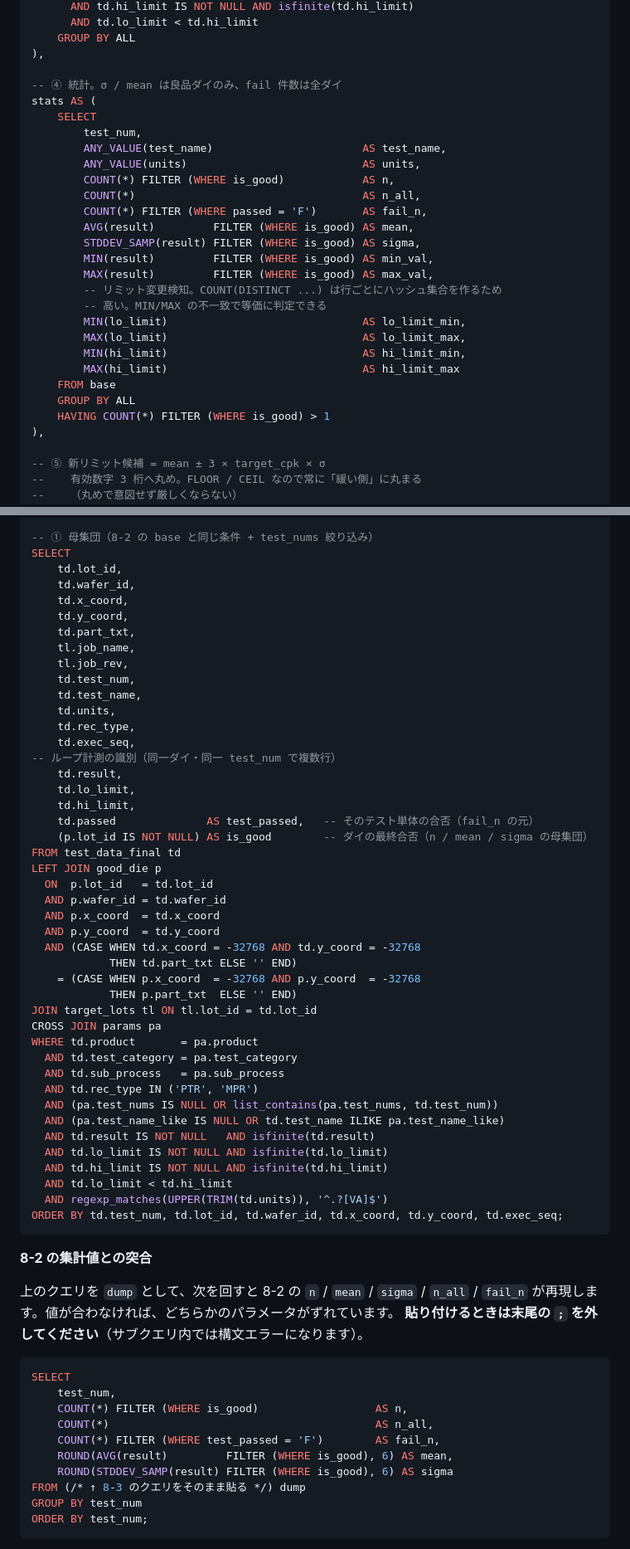
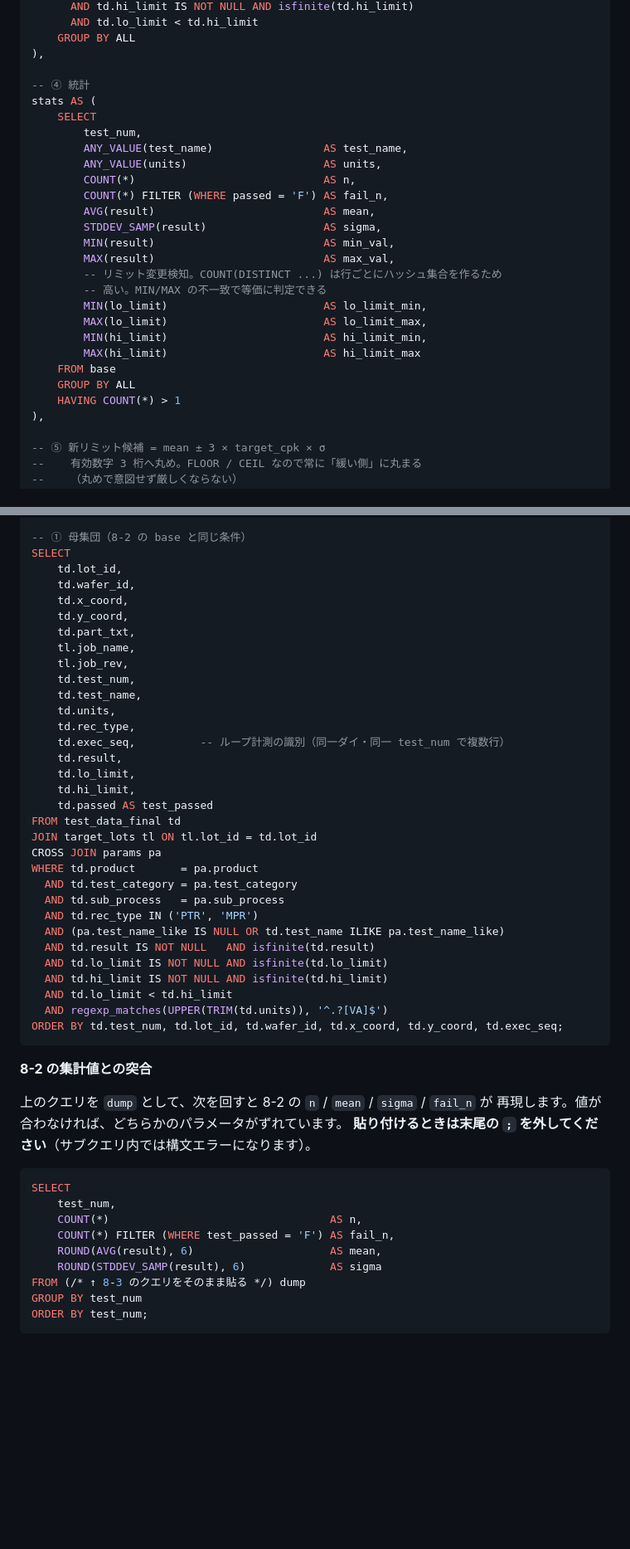
Before and after one commit to Kei0bb/STDF, a Markdown page: docs/sample_queries.md, 2 parts joined by grey strips. Shown at 83% size. Drawn GitHub-style; blank space fills up the shorter version.

````diff
--- a/docs/sample_queries.md
+++ b/docs/sample_queries.md
@@ -856,28 +818,27 @@ current_spec AS (
     GROUP BY ALL
 ),
 
--- ④ 統計。σ / mean は良品ダイのみ、fail 件数は全ダイ
+-- ④ 統計
 stats AS (
     SELECT
         test_num,
-        ANY_VALUE(test_name)                       AS test_name,
-        ANY_VALUE(units)                           AS units,
-        COUNT(*) FILTER (WHERE is_good)            AS n,
-        COUNT(*)                                   AS n_all,
-        COUNT(*) FILTER (WHERE passed = 'F')       AS fail_n,
-        AVG(result)         FILTER (WHERE is_good) AS mean,
-        STDDEV_SAMP(result) FILTER (WHERE is_good) AS sigma,
-        MIN(result)         FILTER (WHERE is_good) AS min_val,
-        MAX(result)         FILTER (WHERE is_good) AS max_val,
+        ANY_VALUE(test_name)                 AS test_name,
+        ANY_VALUE(units)                     AS units,
+        COUNT(*)                             AS n,
+        COUNT(*) FILTER (WHERE passed = 'F') AS fail_n,
+        AVG(result)                          AS mean,
+        STDDEV_SAMP(result)                  AS sigma,
+        MIN(result)                          AS min_val,
+        MAX(result)                          AS max_val,
         -- リミット変更検知。COUNT(DISTINCT ...) は行ごとにハッシュ集合を作るため
         -- 高い。MIN/MAX の不一致で等価に判定できる
-        MIN(lo_limit)                              AS lo_limit_min,
-        MAX(lo_limit)                              AS lo_limit_max,
-        MIN(hi_limit)                              AS hi_limit_min,
-        MAX(hi_limit)                              AS hi_limit_max
+        MIN(lo_limit)                        AS lo_limit_min,
+        MAX(lo_limit)                        AS lo_limit_max,
+        MIN(hi_limit)                        AS hi_limit_min,
+        MAX(hi_limit)                        AS hi_limit_max
     FROM base
     GROUP BY ALL
-    HAVING COUNT(*) FILTER (WHERE is_good) > 1
+    HAVING COUNT(*) > 1
 ),
 
 -- ⑤ 新リミット候補 = mean ± 3 × target_cpk × σ
@@ -1077,6 +1007,6 @@ good_die AS (
 )
 
--- ① 母集団（8-2 の base と同じ条件 + test_nums 絞り込み）
+-- ① 母集団（8-2 の base と同じ条件）
 SELECT
     td.lot_id,
     td.wafer_id,
@@ -1089,29 +1019,18 @@ SELECT
     td.test_name,
     td.units,
     td.rec_type,
-    td.exec_seq,                        -- ループ計測の識別（同一ダイ・同一 test_num で複数行）
+    td.exec_seq,          -- ループ計測の識別（同一ダイ・同一 test_num で複数行）
     td.result,
     td.lo_limit,
     td.hi_limit,
-    td.passed              AS test_passed,   -- そのテスト単体の合否（fail_n の元）
-    (p.lot_id IS NOT NULL) AS is_good        -- ダイの最終合否（n / mean / sigma の母集団）
+    td.passed AS test_passed
 FROM test_data_final td
-LEFT JOIN good_die p
-  ON  p.lot_id   = td.lot_id
-  AND p.wafer_id = td.wafer_id
-  AND p.x_coord  = td.x_coord
-  AND p.y_coord  = td.y_coord
-  AND (CASE WHEN td.x_coord = -32768 AND td.y_coord = -32768
-            THEN td.part_txt ELSE '' END)
-    = (CASE WHEN p.x_coord  = -32768 AND p.y_coord  = -32768
-            THEN p.part_txt  ELSE '' END)
 JOIN target_lots tl ON tl.lot_id = td.lot_id
 CROSS JOIN params pa
 WHERE td.product       = pa.product
   AND td.test_category = pa.test_category
   AND td.sub_process   = pa.sub_process
   AND td.rec_type IN ('PTR', 'MPR')
-  AND (pa.test_nums IS NULL OR list_contains(pa.test_nums, td.test_num))
   AND (pa.test_name_like IS NULL OR td.test_name ILIKE pa.test_name_like)
   AND td.result IS NOT NULL   AND isfinite(td.result)
   AND td.lo_limit IS NOT NULL AND isfinite(td.lo_limit)
@@ -1123,18 +1042,17 @@ ORDER BY td.test_num, td.lot_id, td.wafer_id, td.x_coord, td.y_coord, td.exec_se
 
 **8-2 の集計値との突合**
 
-上のクエリを `dump` として、次を回すと 8-2 の `n` / `mean` / `sigma` / `n_all` /
-`fail_n` が再現します。値が合わなければ、どちらかのパラメータがずれています。
+上のクエリを `dump` として、次を回すと 8-2 の `n` / `mean` / `sigma` / `fail_n` が
+再現します。値が合わなければ、どちらかのパラメータがずれています。
 **貼り付けるときは末尾の `;` を外してください**（サブクエリ内では構文エラーになります）。
 
 ```sql
 SELECT
     test_num,
-    COUNT(*) FILTER (WHERE is_good)                  AS n,
-    COUNT(*)                                         AS n_all,
-    COUNT(*) FILTER (WHERE test_passed = 'F')        AS fail_n,
-    ROUND(AVG(result)         FILTER (WHERE is_good), 6) AS mean,
-    ROUND(STDDEV_SAMP(result) FILTER (WHERE is_good), 6) AS sigma
+    COUNT(*)                                  AS n,
+    COUNT(*) FILTER (WHERE test_passed = 'F') AS fail_n,
+    ROUND(AVG(result), 6)                     AS mean,
+    ROUND(STDDEV_SAMP(result), 6)             AS sigma
 FROM (/* ↑ 8-3 のクエリをそのまま貼る */) dump
 GROUP BY test_num
 ORDER BY test_num;
````
Also changed, not shown: other parts of docs/sample_queries.md (+38 -107 lines).
